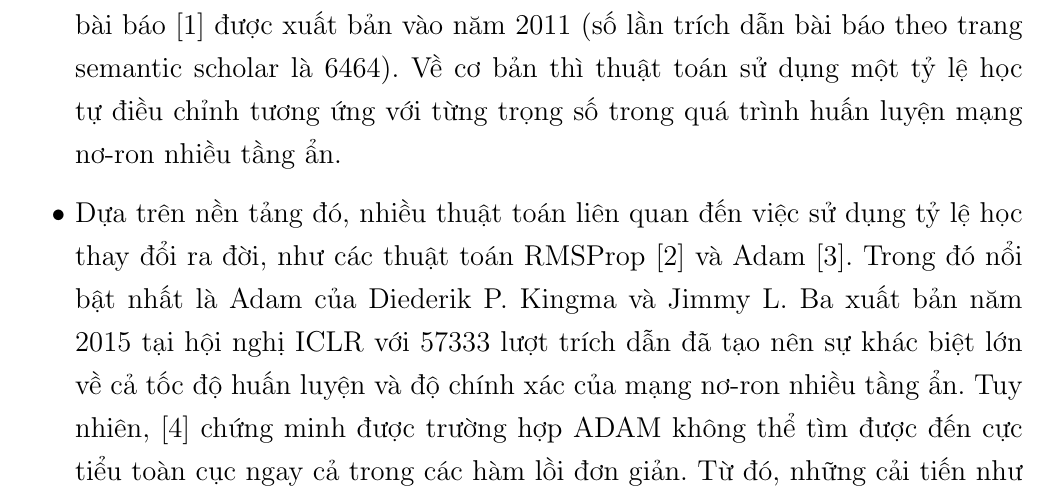
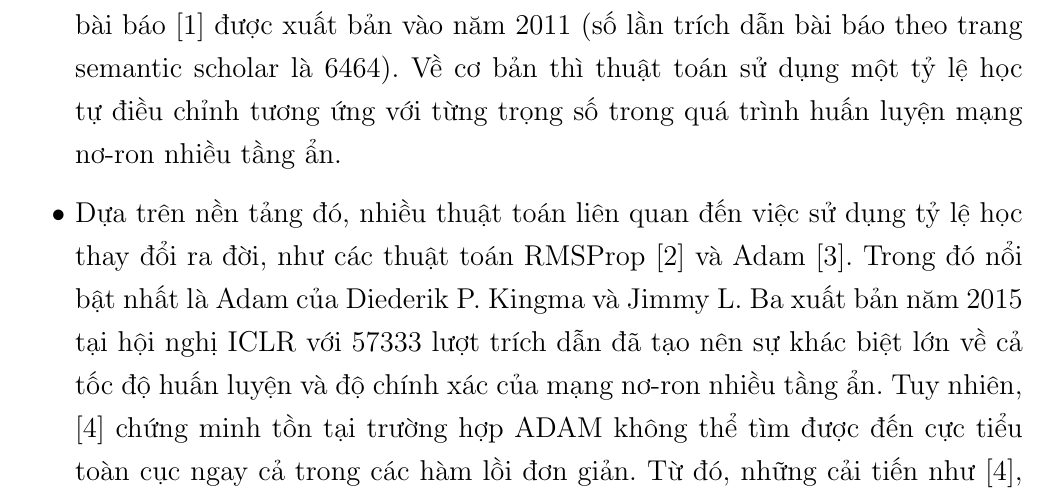
Before and after one commit to hoangminhquan-lhsdt/optimizers, a LaTeX document (Proposal/proposal.tex): part of page 4 of 7, cut so that both start at the same text. Compiled offline with pdfLaTeX.

Commit message:
minor updates

```diff
--- a/Proposal/proposal.tex
+++ b/Proposal/proposal.tex
@@ -154,7 +154,7 @@
     Dưới đây sẽ trình bày một số bài báo liên quan đến các thuật toán có tỷ lệ học thay đổi trong quá trình huấn luyện mạng nơ-ron nhiều tầng ẩn mà chúng em đã tìm hiểu được đến thời điểm hiện tại, cũng như là bài báo mà chúng em dự kiến sẽ tập trung tìm hiểu sâu và tái tạo lại kết quả thí nghiệm.
     \begin{itemize}
         \item Thuật toán đầu tiên sử dụng tỷ lệ học thay đổi trong quá trình huấn luyện mạng nơ-ron nhiều tầng ẩn là thuật toán AdaGrad được đề xuất lần đầu trong bài báo \cite{Duchi2011AdaptiveSM} được xuất bản vào năm 2011 (số lần trích dẫn bài báo theo trang semantic scholar là 6464). Về cơ bản thì thuật toán sử dụng một tỷ lệ học tự điều chỉnh tương ứng với từng trọng số trong quá trình huấn luyện mạng nơ-ron nhiều tầng ẩn.
-        \item Dựa trên nền tảng đó, nhiều thuật toán liên quan đến việc sử dụng tỷ lệ học thay đổi ra đời, như các thuật toán RMSProp \cite{Tieleman2012RMSProp} và Adam \cite{Kingma2015AdamAM}. Trong đó nổi bật nhất là Adam của Diederik P. Kingma và Jimmy L. Ba xuất bản năm 2015 tại hội nghị ICLR với 57333 lượt trích dẫn đã tạo nên sự khác biệt lớn về cả tốc độ huấn luyện và độ chính xác của mạng nơ-ron nhiều tầng ẩn. Tuy nhiên, \cite{Reddi2018OnTC} chứng minh được trường hợp ADAM không thể tìm được đến cực tiểu toàn cục ngay cả trong các hàm lồi đơn giản. Từ đó, những cải tiến như \cite{Reddi2018OnTC}, \cite{Dozat2016IncorporatingNM}, \cite{Zhang2017NormalizedDA} đã được đề xuất nhằm khắc phục nhược điểm của thuật toán Adam.
+        \item Dựa trên nền tảng đó, nhiều thuật toán liên quan đến việc sử dụng tỷ lệ học thay đổi ra đời, như các thuật toán RMSProp \cite{Tieleman2012RMSProp} và Adam \cite{Kingma2015AdamAM}. Trong đó nổi bật nhất là Adam của Diederik P. Kingma và Jimmy L. Ba xuất bản năm 2015 tại hội nghị ICLR với 57333 lượt trích dẫn đã tạo nên sự khác biệt lớn về cả tốc độ huấn luyện và độ chính xác của mạng nơ-ron nhiều tầng ẩn. Tuy nhiên, \cite{Reddi2018OnTC} chứng minh tồn tại trường hợp ADAM không thể tìm được đến cực tiểu toàn cục ngay cả trong các hàm lồi đơn giản. Từ đó, những cải tiến như \cite{Reddi2018OnTC}, \cite{Dozat2016IncorporatingNM}, \cite{Zhang2017NormalizedDA} đã được đề xuất nhằm khắc phục nhược điểm của thuật toán Adam.
     \end{itemize}
     Với những gì đã trình bày ở trên, trong khóa luận, chúng em dự kiến sẽ tập trung tìm hiểu và cài đặt thuật toán Adam dựa trên \cite{Kingma2015AdamAM} vì:
     \begin{itemize}
```
